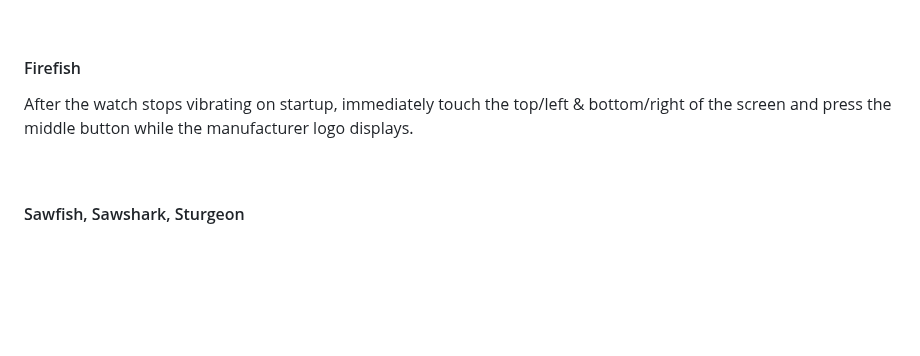
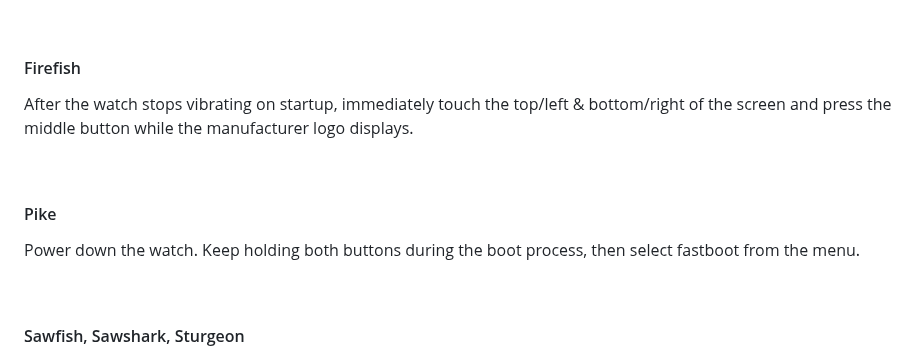
Before and after one commit to AsteroidOS/asteroidos.org, a Markdown page: pages/wiki/useful-commands.md, the part around the change. Rendered like a GitHub page; blank space fills up the shorter version.

Commit message:
[Fastboot combo] Add pike manual method
- Tested again, only the fron button also seems to work, but just holding both buttons went more reliable when rebooting via the power button.

Signed-off-by: Timo Könnecke koennecke@mosushi.de

```diff
--- a/pages/wiki/useful-commands.md
+++ b/pages/wiki/useful-commands.md
@@ -138,6 +138,10 @@ Power down the watch. Keep holding both buttons during the boot process until th
 After the watch stops vibrating on startup, immediately touch the top/left & bottom/right of the screen and press the middle button while the manufacturer logo displays.
 
 &nbsp;
+#### Pike
+Power down the watch. Keep holding both buttons during the boot process, then select fastboot from the menu.
+
+&nbsp;
 #### Sawfish, Sawshark, Sturgeon
 Press and hold the power button when the manufacturer bootlogo appears, until the vibration finishes. Release the button and press it again quickly. The time frame for this method is short and might need several attempts. Some users report that spamming power button presses already during the vibration helps.
 
```
